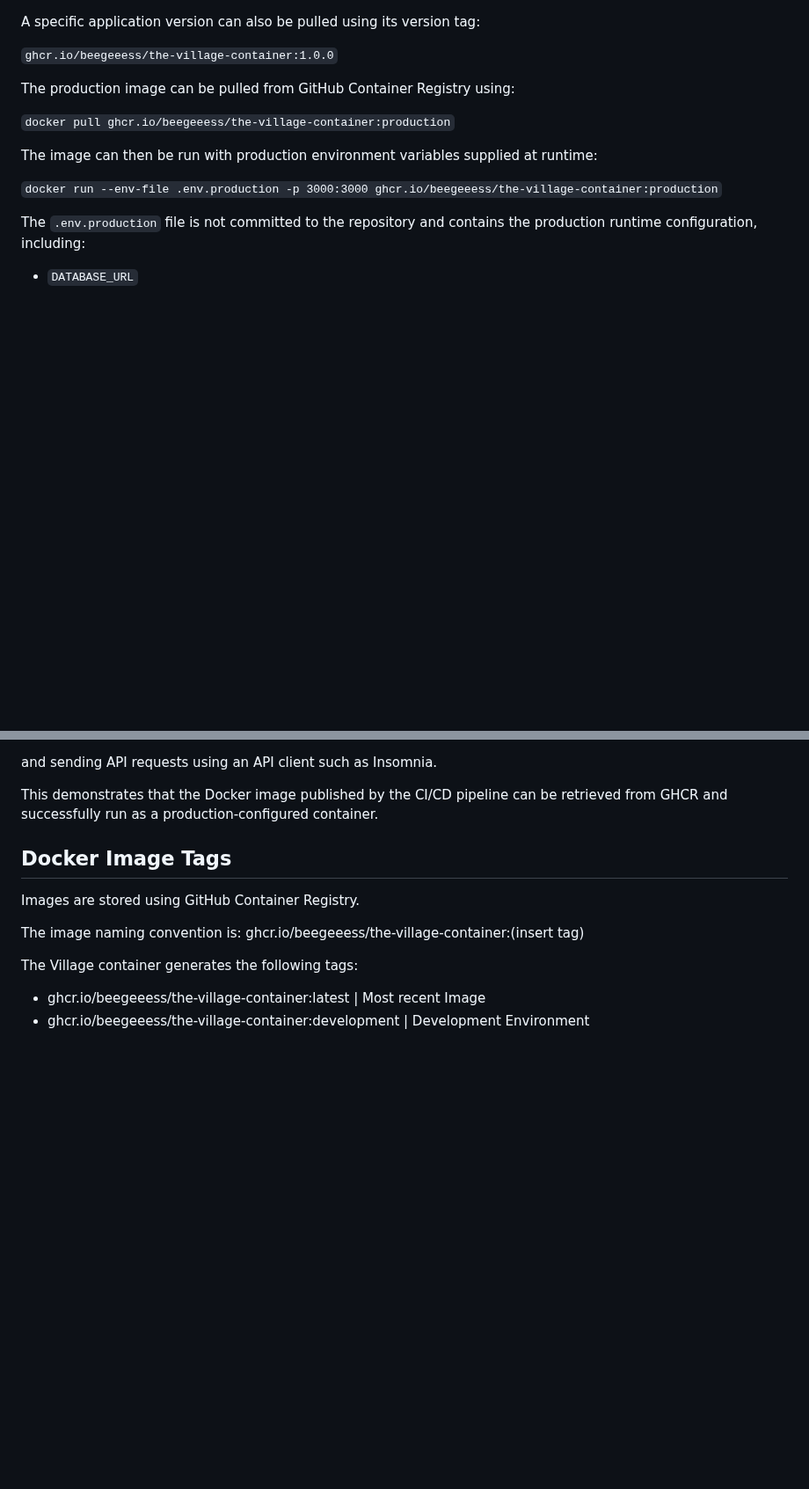
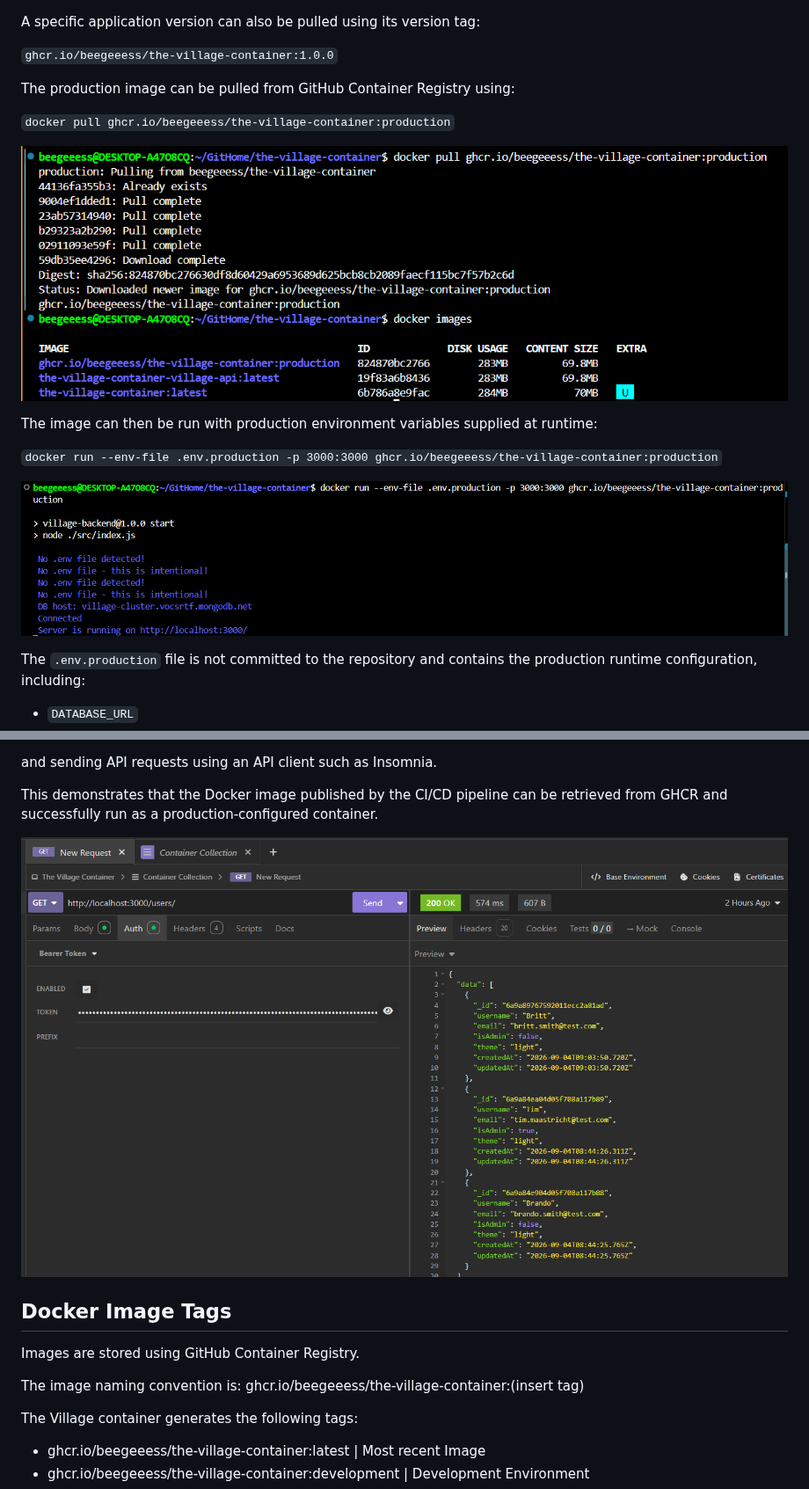
Before and after one commit to BeeGeeEss/the-village-container, a Markdown page: README.md, 2 parts joined by grey strips. Shown at 88% size. Rendered like a GitHub page; pictures changed too: images/production-data-JWT.png (added), images/production-pull.png (added), images/production-server.png (added); blank space fills up the shorter version.

Commit message:
DOC: Updating README

```diff
--- a/README.md
+++ b/README.md
@@ -696,9 +696,13 @@ The production image can be pulled from GitHub Container Registry using:
 
 `docker pull ghcr.io/beegeeess/the-village-container:production`
 
+![Pulling production image](images/production-pull.png)
+
 The image can then be run with production environment variables supplied at runtime:
 
 `docker run --env-file .env.production -p 3000:3000 ghcr.io/beegeeess/the-village-container:production`
+
+![Production server](images/production-server.png)
 
 The `.env.production` file is not committed to the repository and contains the production runtime configuration, including:
 
@@ -717,6 +721,7 @@ and sending API requests using an API client such as Insomnia.
 
 This demonstrates that the Docker image published by the CI/CD pipeline can be retrieved from GHCR and successfully run as a production-configured container.
 
+![Production API Testing with JWT Auth](images/production-data-JWT.png)
 
 ## Docker Image Tags
 
```
